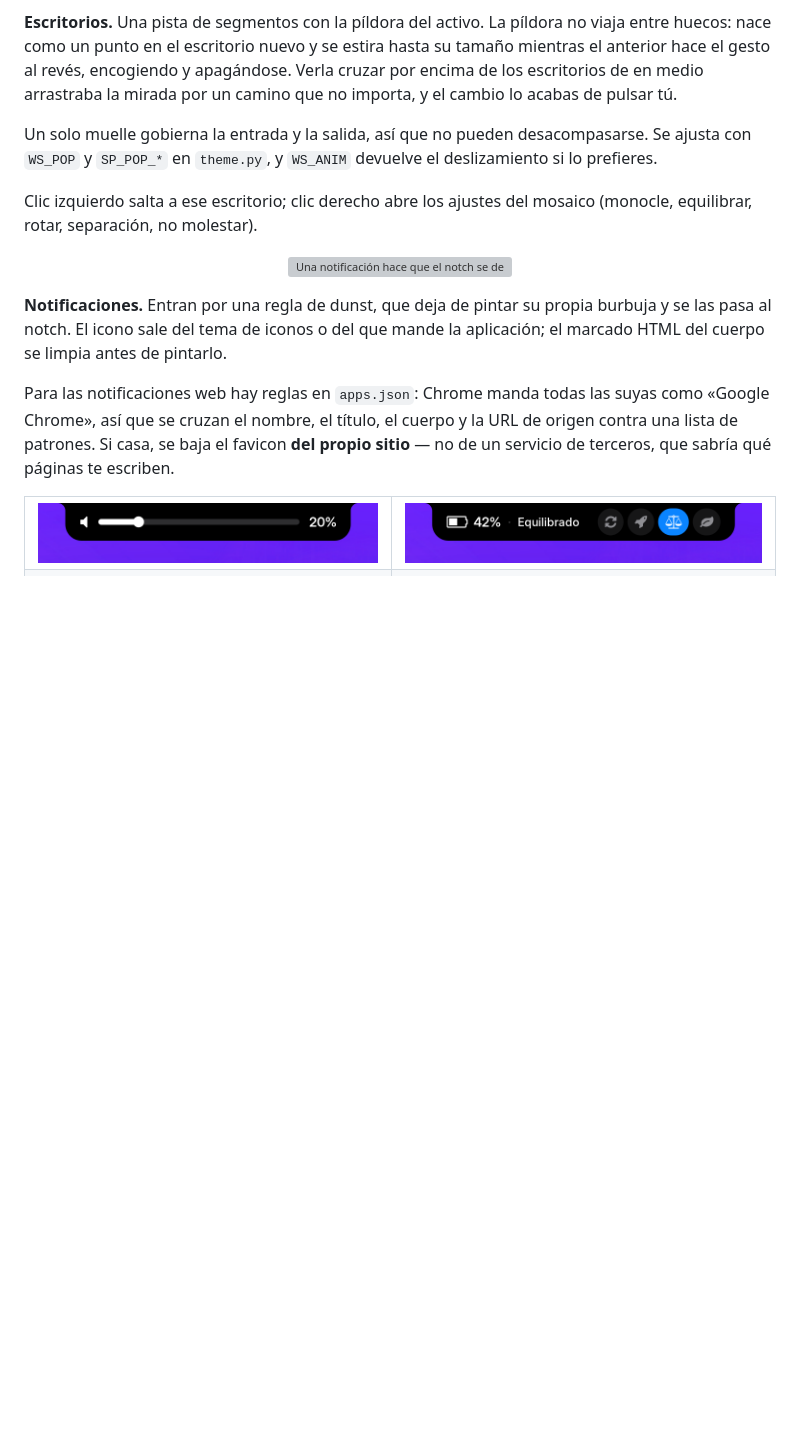
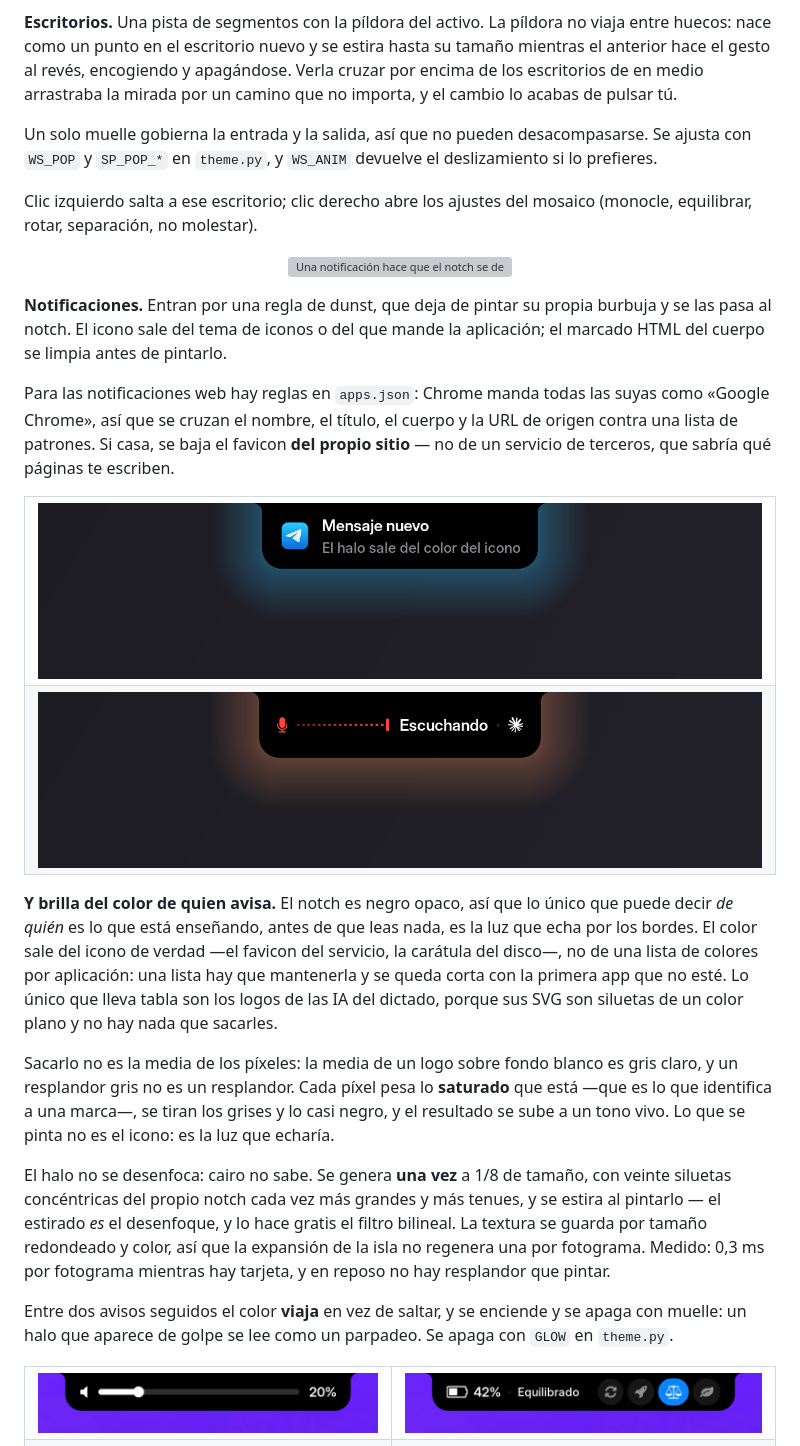
Before and after one commit to bolado-dev/island, a Markdown page: README.md, the part around the change. GitHub-like rendering; pictures changed too: docs/resplandor-dictado.png (added), docs/resplandor-notificacion.png (added); blank space fills up the shorter version; grey boxes are pictures that could not be loaded.

```diff
--- a/README.md
+++ b/README.md
@@ -89,6 +89,40 @@ suyas como «Google Chrome», así que se cruzan el nombre, el título, el cuerp
 y la URL de origen contra una lista de patrones. Si casa, se baja el favicon
 **del propio sitio** — no de un servicio de terceros, que sabría qué páginas
 te escriben.
+
+<table>
+  <tr>
+    <td><img src="docs/resplandor-notificacion.png" alt="Una notificación de Telegram con un halo azul cian alrededor del notch, del color del icono"></td>
+  </tr>
+  <tr>
+    <td><img src="docs/resplandor-dictado.png" alt="La tarjeta de dictado escuchando, con un halo naranja del color del logo de Claude"></td>
+  </tr>
+</table>
+
+**Y brilla del color de quien avisa.** El notch es negro opaco, así que lo
+único que puede decir *de quién* es lo que está enseñando, antes de que leas
+nada, es la luz que echa por los bordes. El color sale del icono de verdad —el
+favicon del servicio, la carátula del disco—, no de una lista de colores por
+aplicación: una lista hay que mantenerla y se queda corta con la primera app
+que no esté. Lo único que lleva tabla son los logos de las IA del dictado,
+porque sus SVG son siluetas de un color plano y no hay nada que sacarles.
+
+Sacarlo no es la media de los píxeles: la media de un logo sobre fondo blanco
+es gris claro, y un resplandor gris no es un resplandor. Cada píxel pesa lo
+**saturado** que está —que es lo que identifica a una marca—, se tiran los
+grises y lo casi negro, y el resultado se sube a un tono vivo. Lo que se pinta
+no es el icono: es la luz que echaría.
+
+El halo no se desenfoca: cairo no sabe. Se genera **una vez** a 1/8 de tamaño,
+con veinte siluetas concéntricas del propio notch cada vez más grandes y más
+tenues, y se estira al pintarlo — el estirado *es* el desenfoque, y lo hace
+gratis el filtro bilineal. La textura se guarda por tamaño redondeado y color,
+así que la expansión de la isla no regenera una por fotograma. Medido: 0,3 ms
+por fotograma mientras hay tarjeta, y en reposo no hay resplandor que pintar.
+
+Entre dos avisos seguidos el color **viaja** en vez de saltar, y se enciende y
+se apaga con muelle: un halo que aparece de golpe se lee como un parpadeo.
+Se apaga con `GLOW` en `theme.py`.
 
 <table>
   <tr>
```
Also changed, not shown: 5 other files.
